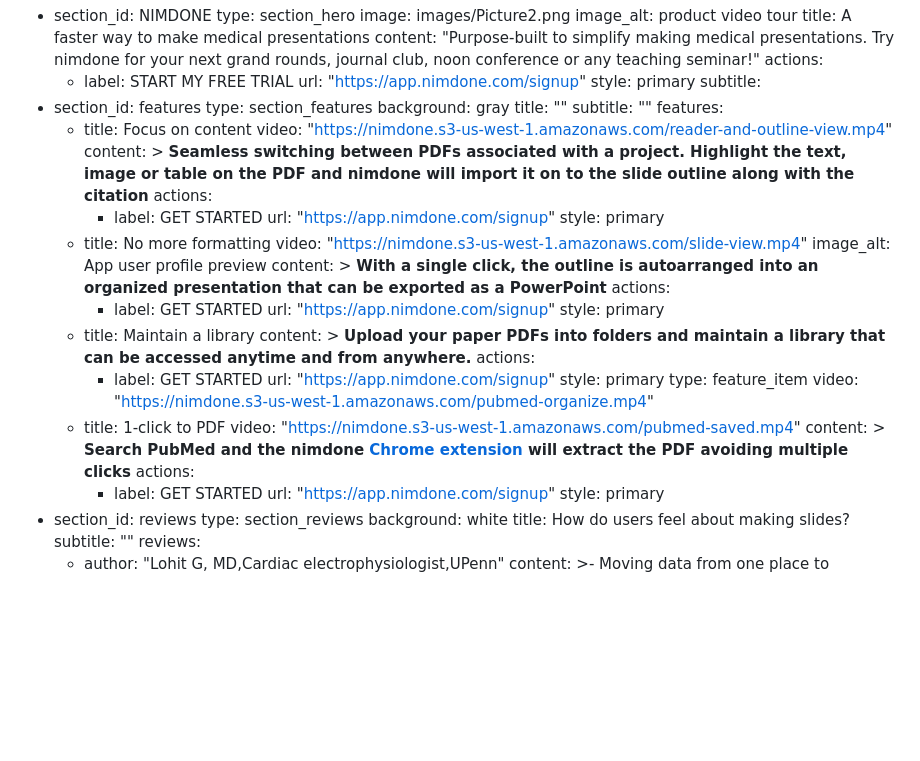
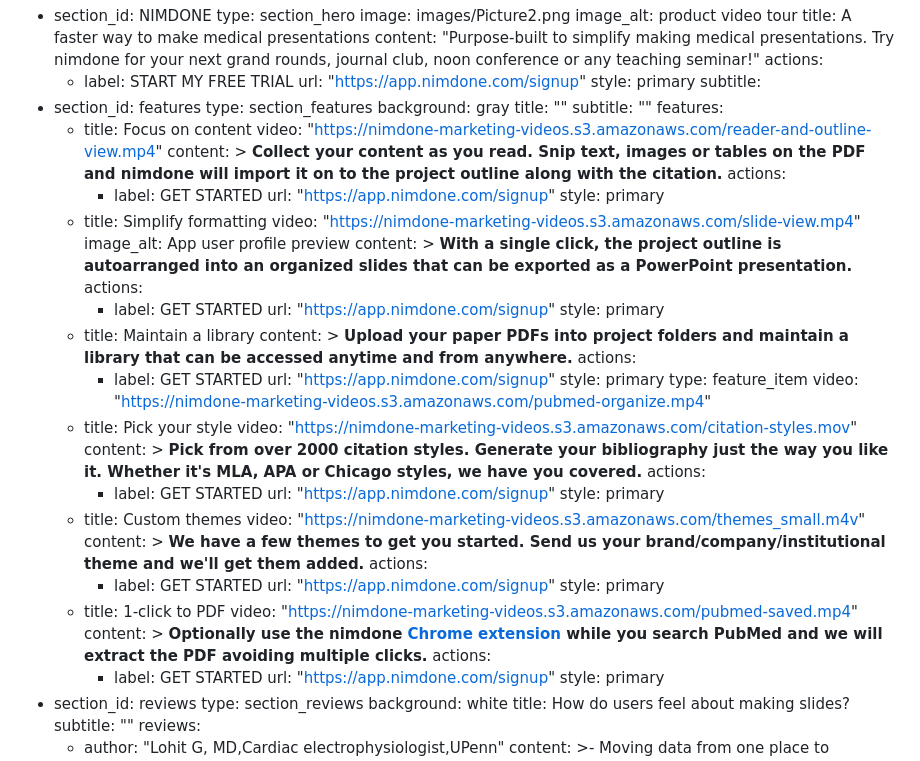
Before and after one commit to nimdone/nimdone-88471, a Markdown page: src/pages/index.md, the part around the change. Rendered like a GitHub page; blank space fills up the shorter version.

Commit message:
Updates product marketing copy

```diff
--- a/src/pages/index.md
+++ b/src/pages/index.md
@@ -22,40 +22,51 @@ sections:
     subtitle: ""
     features:
       - title: Focus on content
-        video: "https://nimdone.s3-us-west-1.amazonaws.com/reader-and-outline-view.mp4"
+        video: "https://nimdone-marketing-videos.s3.amazonaws.com/reader-and-outline-view.mp4"
         content: >
-          **Seamless switching between PDFs associated with a project. Highlight
-          the text, image or table on the PDF and nimdone will import it on to
-          the slide outline along with the citation**
+          **Collect your content as you read. Snip text, images or tables on the PDF and nimdone will import it on to the project outline along with the citation.**
         actions:
           - label: GET STARTED
             url: "https://app.nimdone.com/signup"
             style: primary
-      - title: No more formatting
-        video: "https://nimdone.s3-us-west-1.amazonaws.com/slide-view.mp4"
+      - title: Simplify formatting
+        video: "https://nimdone-marketing-videos.s3.amazonaws.com/slide-view.mp4"
         image_alt: App user profile preview
         content: >
-          **With a single click, the outline is  autoarranged into an organized
-          presentation that can be exported as a PowerPoint**
+          **With a single click, the project outline is autoarranged into an organized slides that can be exported as a PowerPoint presentation.**
         actions:
           - label: GET STARTED
             url: "https://app.nimdone.com/signup"
             style: primary
       - title: Maintain a library
         content: >
-          **Upload your paper PDFs into folders and maintain a library that can be
-          accessed anytime and from anywhere.**
+          **Upload your paper PDFs into project folders and maintain a library that can be accessed anytime and from anywhere.**
         actions:
           - label: GET STARTED
             url: "https://app.nimdone.com/signup"
             style: primary
         type: feature_item
-        video: "https://nimdone.s3-us-west-1.amazonaws.com/pubmed-organize.mp4"
+        video: "https://nimdone-marketing-videos.s3.amazonaws.com/pubmed-organize.mp4"
+      - title: Pick your style
+        video: "https://nimdone-marketing-videos.s3.amazonaws.com/citation-styles.mov"
+        content: >
+          **Pick from over 2000 citation styles. Generate your bibliography just the way you like it. Whether it's MLA, APA or Chicago styles, we have you covered.**
+        actions:
+          - label: GET STARTED
+            url: "https://app.nimdone.com/signup"
+            style: primary
+      - title: Custom themes
+        video: "https://nimdone-marketing-videos.s3.amazonaws.com/themes_small.m4v"
+        content: >
+          **We have a few themes to get you started. Send us your brand/company/institutional theme and we'll get them added.**
+        actions:
+          - label: GET STARTED
+            url: "https://app.nimdone.com/signup"
+            style: primary
       - title: 1-click to PDF
-        video: "https://nimdone.s3-us-west-1.amazonaws.com/pubmed-saved.mp4"
+        video: "https://nimdone-marketing-videos.s3.amazonaws.com/pubmed-saved.mp4"
         content: >
-          **Search PubMed and the nimdone [Chrome extension](https://chrome.google.com/webstore/detail/nimdone/cnhjemplokjcfmedeffljeljjgkdbihl) will extract the PDF avoiding multiple
-          clicks**
+          **Optionally use the nimdone [Chrome extension](https://chrome.google.com/webstore/detail/nimdone/cnhjemplokjcfmedeffljeljjgkdbihl) while you search PubMed and we will extract the PDF avoiding multiple clicks.**
         actions:
           - label: GET STARTED
             url: "https://app.nimdone.com/signup"
```
